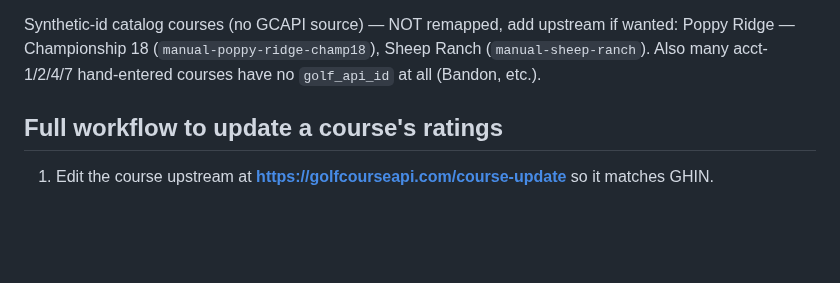
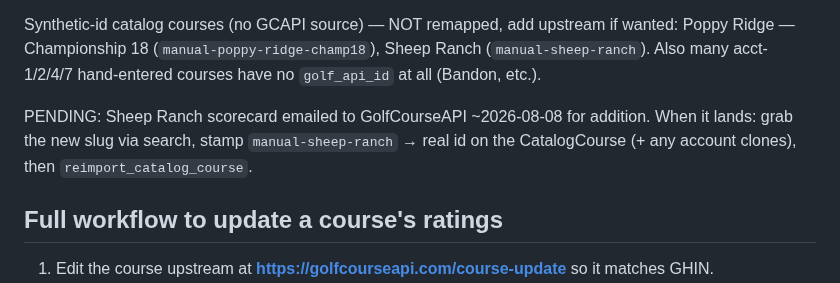
Before and after one commit to lip77us/golf-app, a Markdown page: docs/gcapi-course-ids.md, the part around the change. GitHub-like rendering; blank space fills up the shorter version.

Commit message:
docs: note Sheep Ranch scorecard emailed to GCAPI (pending add)
Co-Authored-By: Claude Opus 4.8 <noreply@anthropic.com>

```diff
--- a/docs/gcapi-course-ids.md
+++ b/docs/gcapi-course-ids.md
@@ -50,6 +50,10 @@ Synthetic-id catalog courses (no GCAPI source) — NOT remapped, add upstream if
 wanted: Poppy Ridge — Championship 18 (`manual-poppy-ridge-champ18`), Sheep Ranch
 (`manual-sheep-ranch`). Also many acct-1/2/4/7 hand-entered courses have no
 `golf_api_id` at all (Bandon, etc.).
+
+PENDING: Sheep Ranch scorecard emailed to GolfCourseAPI ~2026-08-08 for addition.
+When it lands: grab the new slug via search, stamp `manual-sheep-ranch` → real id
+on the CatalogCourse (+ any account clones), then `reimport_catalog_course`.
 
 ## Full workflow to update a course's ratings
 
```
